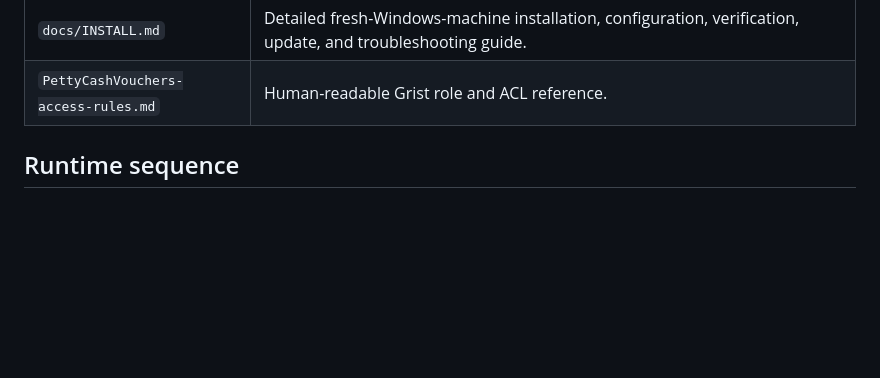
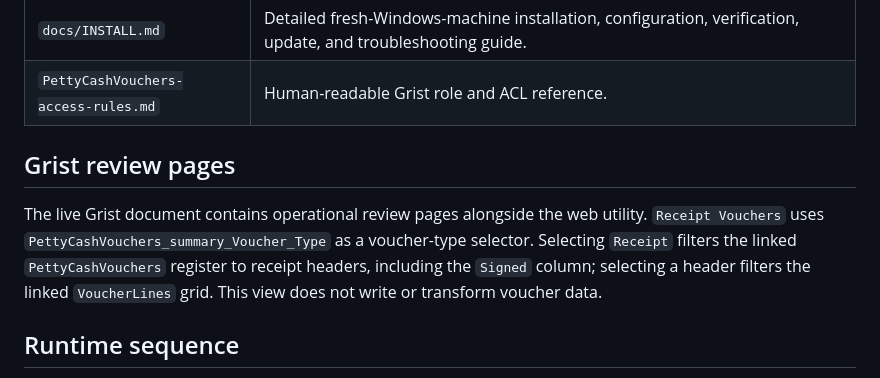
Before and after one commit to ibarot1981/safari-petty-cash, a Markdown page: docs/CODE_WALKTHROUGH.md, the part around the change. Drawn GitHub-style; blank space fills up the shorter version.

Commit message:
Document receipt voucher Grist view

```diff
--- a/docs/CODE_WALKTHROUGH.md
+++ b/docs/CODE_WALKTHROUGH.md
@@ -16,6 +16,10 @@ Update this document in the same pull request whenever a code path, UI workflow,
 | `.env.example` | Safe configuration template. The actual `.env` must remain local. |
 | `docs/INSTALL.md` | Detailed fresh-Windows-machine installation, configuration, verification, update, and troubleshooting guide. |
 | `PettyCashVouchers-access-rules.md` | Human-readable Grist role and ACL reference. |
+
+## Grist review pages
+
+The live Grist document contains operational review pages alongside the web utility. `Receipt Vouchers` uses `PettyCashVouchers_summary_Voucher_Type` as a voucher-type selector. Selecting `Receipt` filters the linked `PettyCashVouchers` register to receipt headers, including the `Signed` column; selecting a header filters the linked `VoucherLines` grid. This view does not write or transform voucher data.
 
 ## Runtime sequence
 
```
Also changed, not shown: docs/PROJECT_REQUIREMENTS.md (+2 -0 lines).
